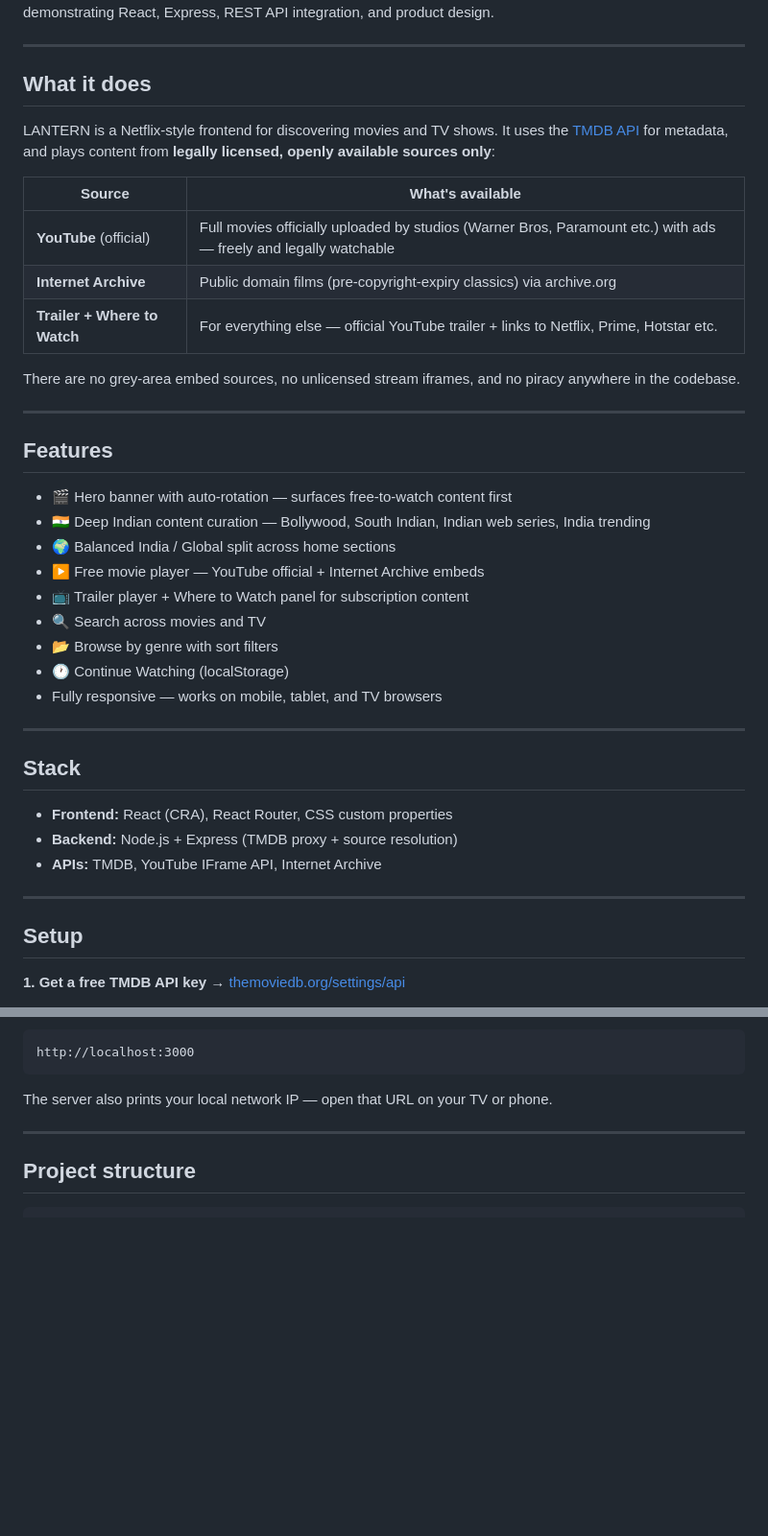
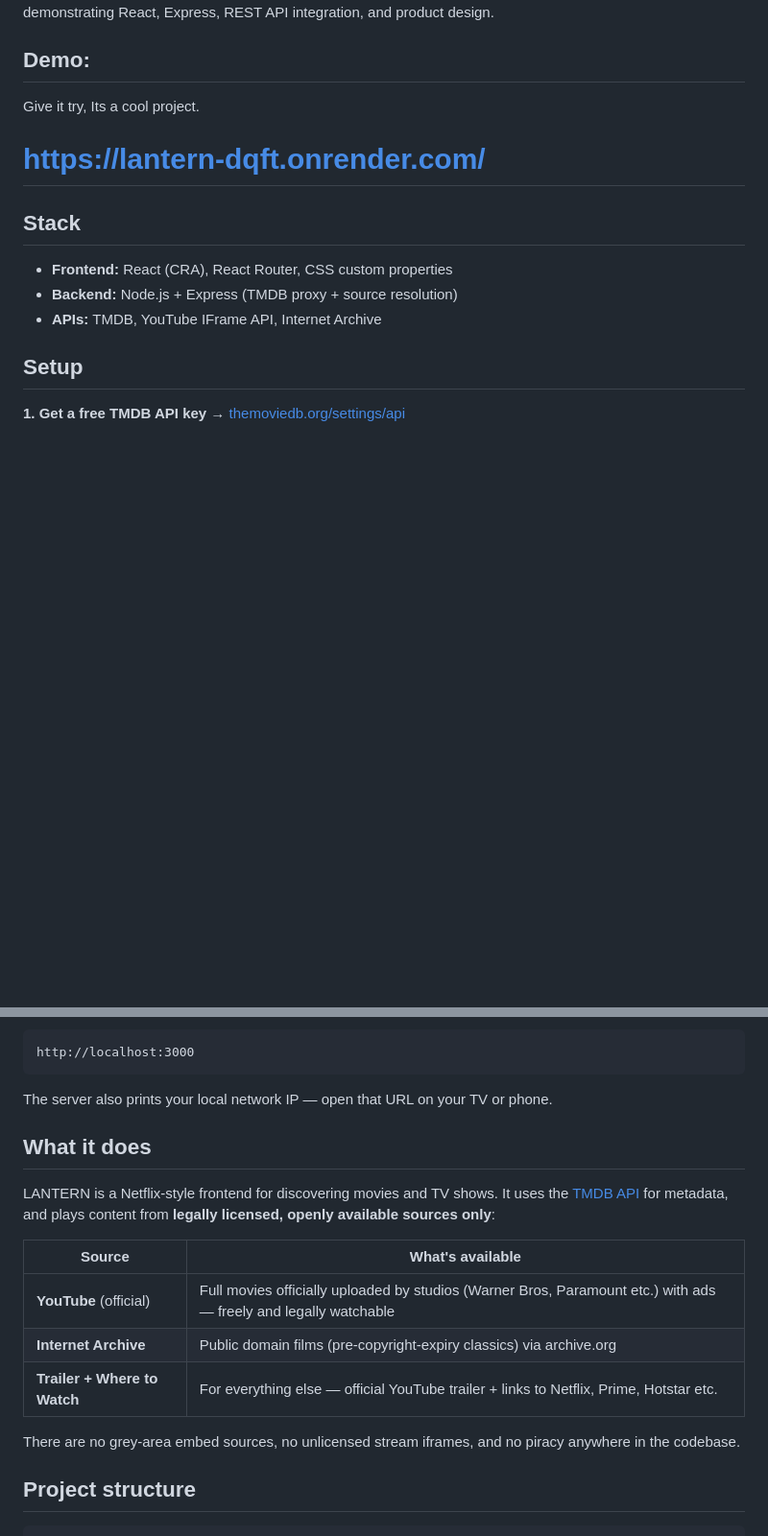
Before and after one commit to OLDHOUSE-MECHANIC/LANTERN, a Markdown page: README.md, 2 parts joined by grey strips. Shown at 96% size. Drawn GitHub-style; blank space fills up the shorter version.

Commit message:
Revise README content and add demo link
Updated README to enhance project description and demo link.

````diff
--- a/README.md
+++ b/README.md
@@ -2,43 +3,18 @@
 
 A self-hosted home streaming hub and media discovery platform — built as a full-stack concept project demonstrating React, Express, REST API integration, and product design.
 
----
 
-## What it does
 
-LANTERN is a Netflix-style frontend for discovering movies and TV shows. It uses the [TMDB API](https://www.themoviedb.org/) for metadata, and plays content from **legally licensed, openly available sources only**:
+## Demo:
+Give it try, Its a cool project.
+# https://lantern-dqft.onrender.com/
 
-| Source | What's available |
-|---|---|
-| **YouTube** (official) | Full movies officially uploaded by studios (Warner Bros, Paramount etc.) with ads — freely and legally watchable |
-| **Internet Archive** | Public domain films (pre-copyright-expiry classics) via archive.org |
-| **Trailer + Where to Watch** | For everything else — official YouTube trailer + links to Netflix, Prime, Hotstar etc. |
-
-There are no grey-area embed sources, no unlicensed stream iframes, and no piracy anywhere in the codebase.
-
----
-
-## Features
-
-- 🎬 Hero banner with auto-rotation — surfaces free-to-watch content first
-- 🇮🇳 Deep Indian content curation — Bollywood, South Indian, Indian web series, India trending
-- 🌍 Balanced India / Global split across home sections
-- ▶ Free movie player — YouTube official + Internet Archive embeds
-- 📺 Trailer player + Where to Watch panel for subscription content
-- 🔍 Search across movies and TV
-- 📂 Browse by genre with sort filters
-- 🕐 Continue Watching (localStorage)
-- Fully responsive — works on mobile, tablet, and TV browsers
-
----
 
 ## Stack
 
 - **Frontend:** React (CRA), React Router, CSS custom properties
 - **Backend:** Node.js + Express (TMDB proxy + source resolution)
 - **APIs:** TMDB, YouTube IFrame API, Internet Archive
-
----
 
 ## Setup
 
@@ -64,7 +40,23 @@ http://localhost:3000
 ```
 The server also prints your local network IP — open that URL on your TV or phone.
 
----
+
+
+## What it does
+
+LANTERN is a Netflix-style frontend for discovering movies and TV shows. It uses the [TMDB API](https://www.themoviedb.org/) for metadata, and plays content from **legally licensed, openly available sources only**:
+
+| Source | What's available |
+|---|---|
+| **YouTube** (official) | Full movies officially uploaded by studios (Warner Bros, Paramount etc.) with ads — freely and legally watchable |
+| **Internet Archive** | Public domain films (pre-copyright-expiry classics) via archive.org |
+| **Trailer + Where to Watch** | For everything else — official YouTube trailer + links to Netflix, Prime, Hotstar etc. |
+
+There are no grey-area embed sources, no unlicensed stream iframes, and no piracy anywhere in the codebase.
+
+
+
+
 
 ## Project structure
 
````
Also changed, not shown: other parts of README.md (+2 -1 lines).
